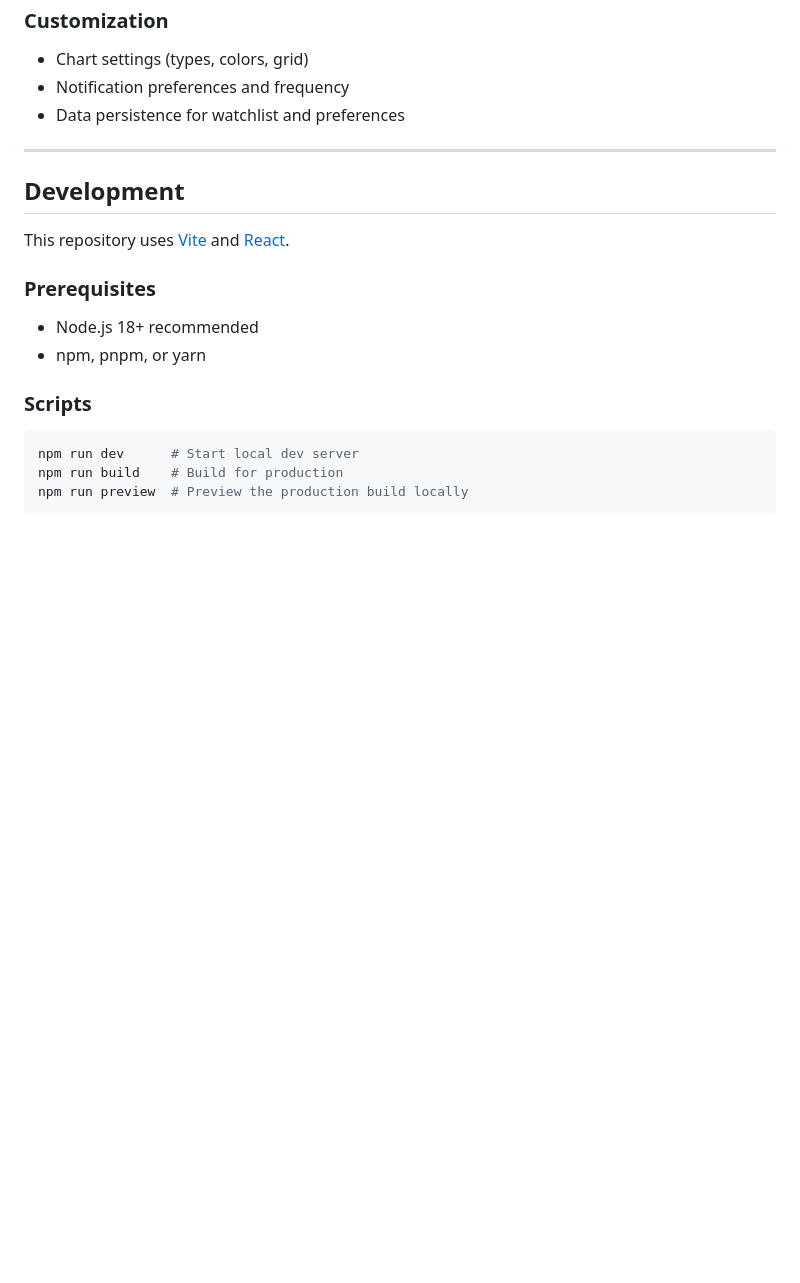
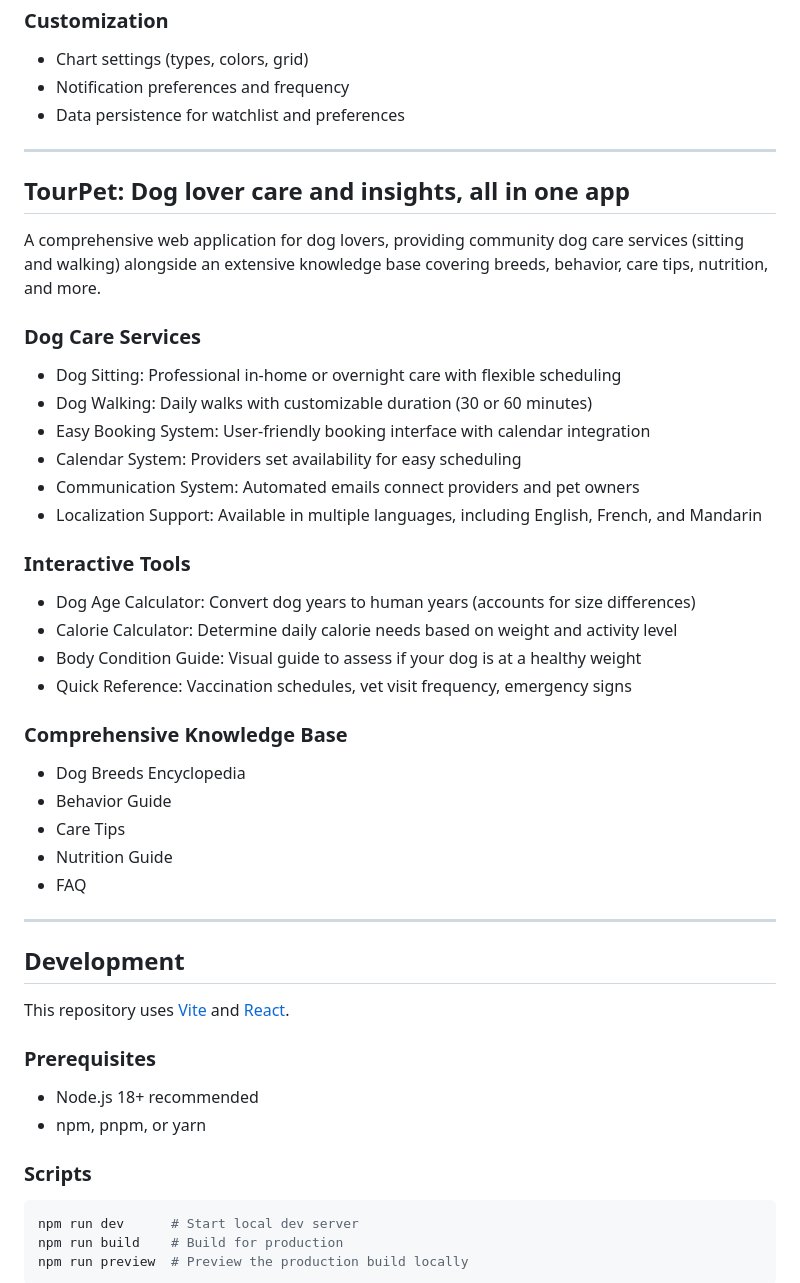
Before and after one commit to hawardjie/postsea-services, a Markdown page: README.md, the part around the change. Rendered like a GitHub page; blank space fills up the shorter version.

Commit message:
Add detailed section for TourPet in README.md, outlining dog care services, interactive tools, and knowledge base for dog lovers.

```diff
--- a/README.md
+++ b/README.md
@@ -135,6 +135,36 @@ Not just another stock tracker — a comprehensive financial intelligence platfo
 
 ---
 
+## TourPet: Dog lover care and insights, all in one app
+
+A comprehensive web application for dog lovers, providing community dog care services (sitting and walking) alongside an extensive knowledge base covering breeds, behavior, care tips, nutrition, and more.
+
+### Dog Care Services
+
+- Dog Sitting: Professional in-home or overnight care with flexible scheduling
+- Dog Walking: Daily walks with customizable duration (30 or 60 minutes)
+- Easy Booking System: User-friendly booking interface with calendar integration
+- Calendar System: Providers set availability for easy scheduling
+- Communication System: Automated emails connect providers and pet owners
+- Localization Support: Available in multiple languages, including English, French, and Mandarin
+
+### Interactive Tools
+
+- Dog Age Calculator: Convert dog years to human years (accounts for size differences)
+- Calorie Calculator: Determine daily calorie needs based on weight and activity level
+- Body Condition Guide: Visual guide to assess if your dog is at a healthy weight
+- Quick Reference: Vaccination schedules, vet visit frequency, emergency signs
+
+### Comprehensive Knowledge Base
+
+- Dog Breeds Encyclopedia
+- Behavior Guide
+- Care Tips
+- Nutrition Guide
+- FAQ
+
+---
+
 ## Development
 
 This repository uses [Vite](https://vitejs.dev/) and [React](https://react.dev/).
```
